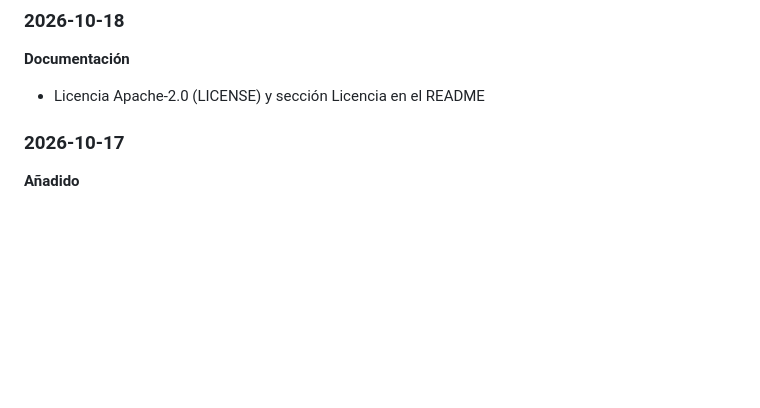
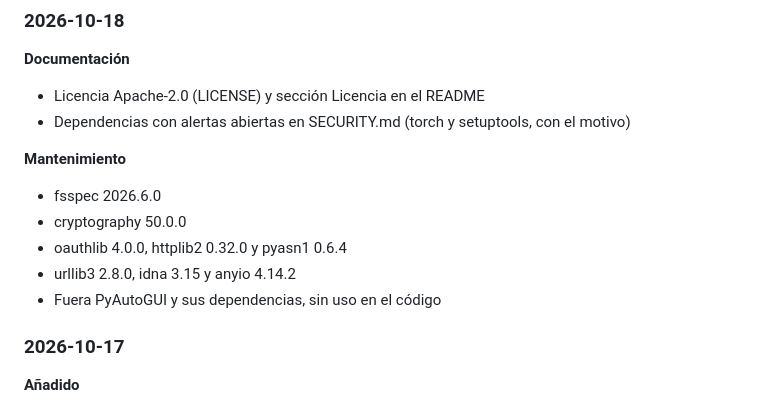
Before and after one commit to Joaquinriosheredia/jarvis-voice-platform, a Markdown page: CHANGELOG.md, the part around the change. Rendered like a GitHub page; blank space fills up the shorter version.

```diff
--- a/CHANGELOG.md
+++ b/CHANGELOG.md
@@ -9,6 +9,15 @@ Todos los cambios desde el commit inicial, agrupados por día y por tipo, del m
 **Documentación**
 
 - Licencia Apache-2.0 (LICENSE) y sección Licencia en el README
+- Dependencias con alertas abiertas en SECURITY.md (torch y setuptools, con el motivo)
+
+**Mantenimiento**
+
+- fsspec 2026.6.0
+- cryptography 50.0.0
+- oauthlib 4.0.0, httplib2 0.32.0 y pyasn1 0.6.4
+- urllib3 2.8.0, idna 3.15 y anyio 4.14.2
+- Fuera PyAutoGUI y sus dependencias, sin uso en el código
 
 ### 2026-10-17
 
```
Also changed, not shown: SECURITY.md (+9 -0 lines).
